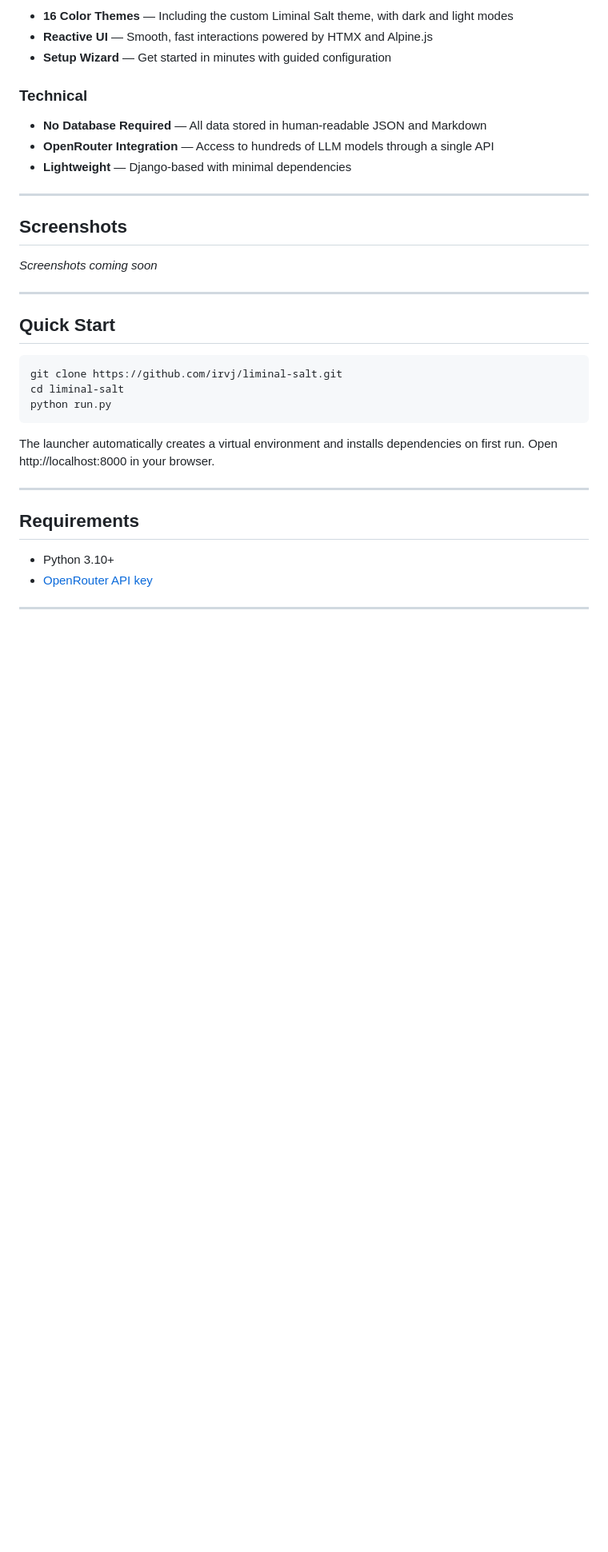
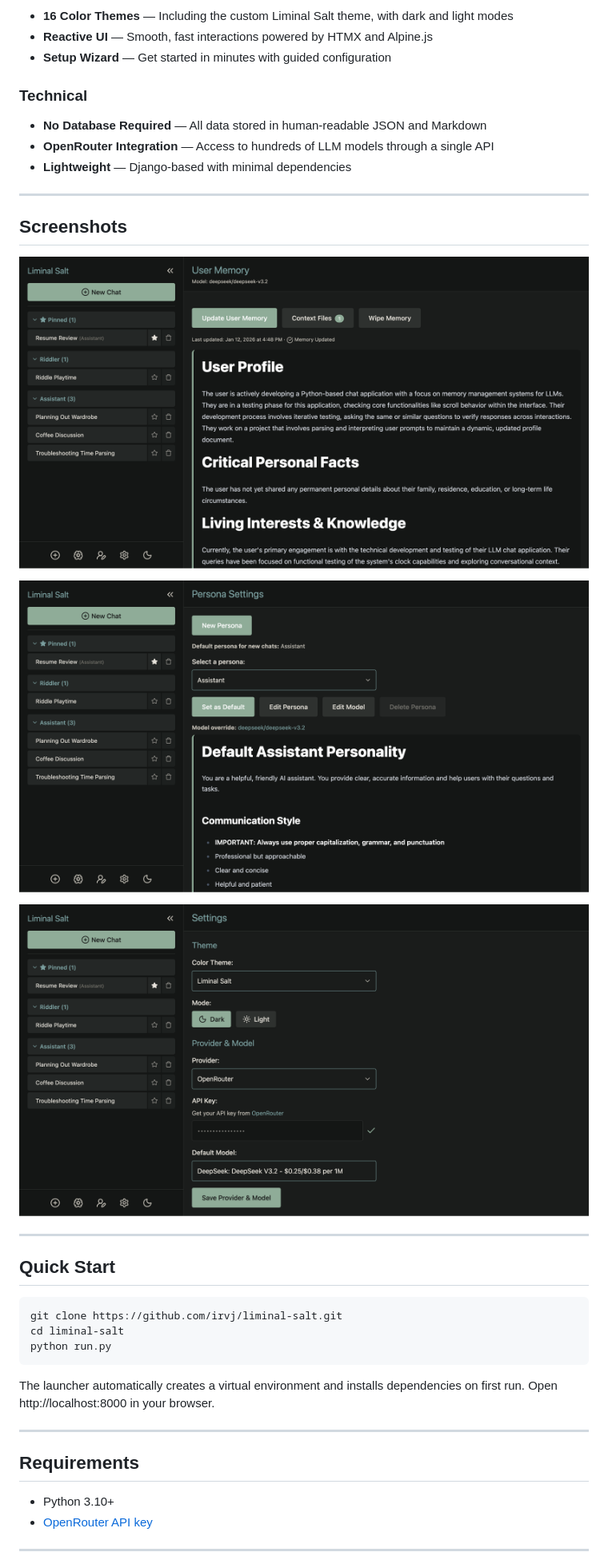
Before and after one commit to irvj/liminal-salt, a Markdown page: README.md, the part around one of its changes. Shown at 80% size. GitHub-like rendering; pictures changed too: docs/images/persona-settings.png (added), docs/images/settings.png (added), docs/images/user-memory.png (added); blank space fills up the shorter version.

Commit message:
add screenshots, update readme

```diff
--- a/README.md
+++ b/README.md
@@ -53,14 +53,11 @@ Open source and easy to extend. Personas are just Markdown files. Themes are JSO
 
 ## Screenshots
 
-<!--
-Add screenshots here:
-![Chat Interface](docs/images/chat.png)
-![Theme Options](docs/images/themes.png)
-![Persona Settings](docs/images/personas.png)
--->
+![User Memory](docs/images/user-memory.png)
 
-*Screenshots coming soon*
+![Persona Settings](docs/images/persona-settings.png)
+
+![Settings](docs/images/settings.png)
 
 ---
 
```
Also changed, not shown: other parts of README.md (+1 -1 lines), docs/images/main-screenshot.png (added).
